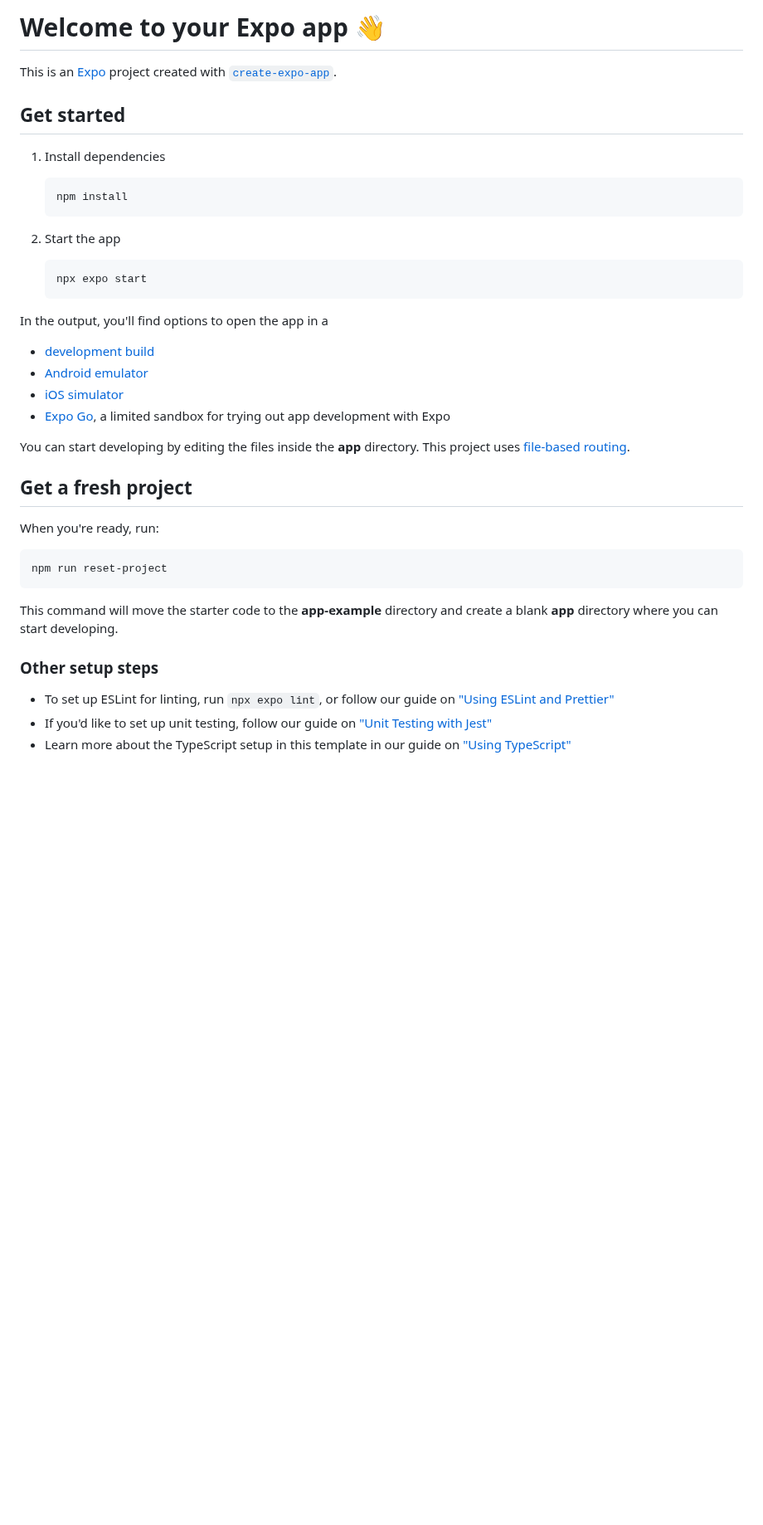
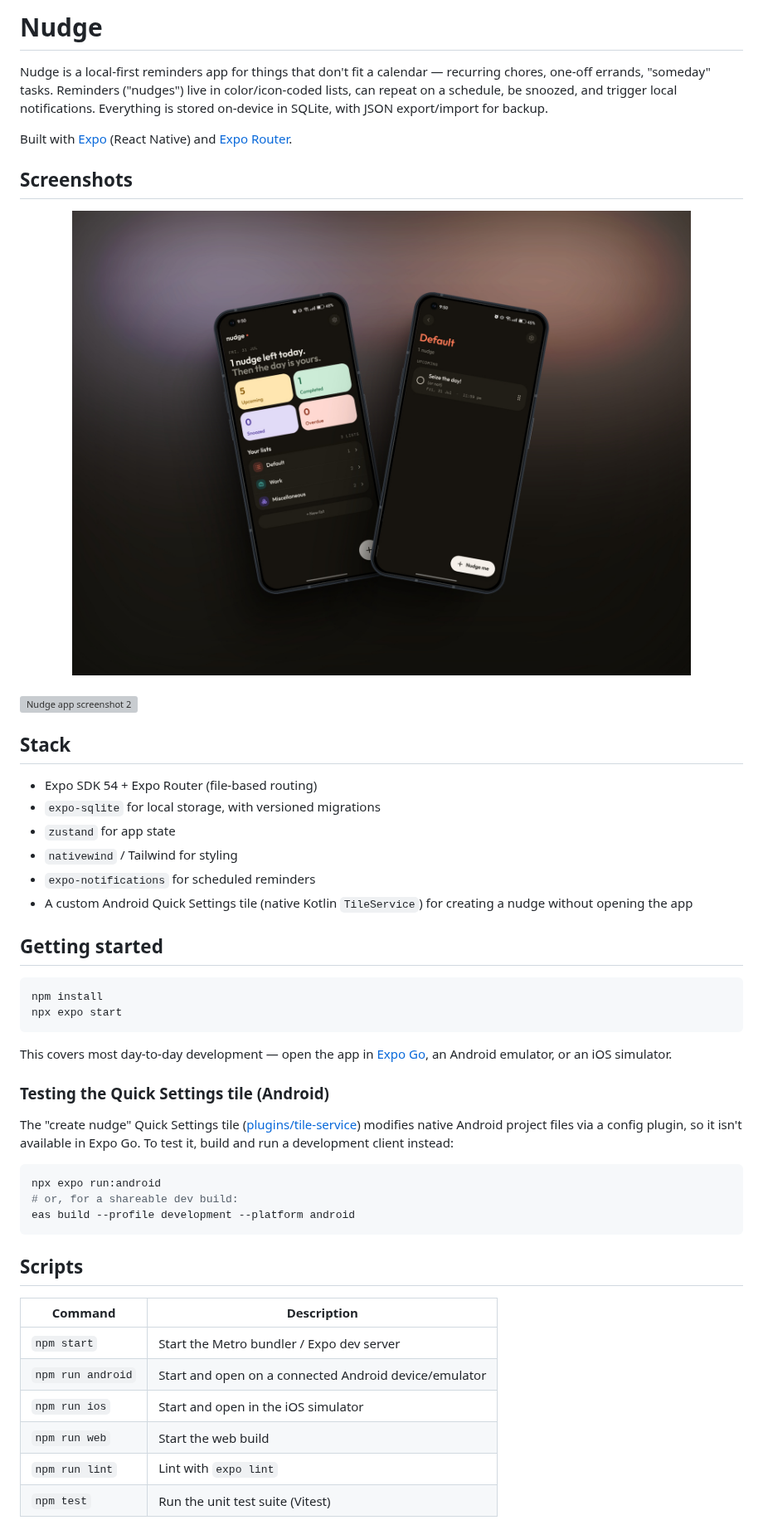
Before and after one commit to afnansohail/nudge-app, a Markdown page: README.md, the part around one of its changes. Shown at 83% size. Drawn GitHub-style; pictures changed too: assets/images/screenshots/ss1.jpeg (added); blank space fills up the shorter version; grey boxes are pictures that could not be loaded.

Commit message:
docs: update README to enhance project description and setup instructions

````diff
--- a/README.md
+++ b/README.md
@@ -1,42 +1,61 @@
-# Welcome to your Expo app 👋
+# Nudge
 
-This is an [Expo](https://expo.dev) project created with [`create-expo-app`](https://www.npmjs.com/package/create-expo-app).
+Nudge is a local-first reminders app for things that don't fit a calendar — recurring chores,
+one-off errands, "someday" tasks. Reminders ("nudges") live in color/icon-coded lists, can repeat
+on a schedule, be snoozed, and trigger local notifications. Everything is stored on-device in
+SQLite, with JSON export/import for backup.
 
-## Get started
+Built with [Expo](https://expo.dev) (React Native) and [Expo Router](https://docs.expo.dev/router/introduction/).
 
-1. Install dependencies
+## Screenshots
 
-   ```bash
-   npm install
-   ```
+<p>
+  <img src="./assets/images/screenshots/ss1.jpeg" width="100%" alt="Nudge app screenshot 1" />
+  <br />
+  <br />
+  <img src="./assets/images/screenshots/ss2.jpeg" width="100%" alt="Nudge app screenshot 2" />
+</p>
 
-2. Start the app
+## Stack
 
-   ```bash
-   npx expo start
-   ```
+- Expo SDK 54 + Expo Router (file-based routing)
+- `expo-sqlite` for local storage, with versioned migrations
+- `zustand` for app state
+- `nativewind` / Tailwind for styling
+- `expo-notifications` for scheduled reminders
+- A custom Android Quick Settings tile (native Kotlin `TileService`) for creating a nudge without opening the app
 
-In the output, you'll find options to open the app in a
 
-- [development build](https://docs.expo.dev/develop/development-builds/introduction/)
-- [Android emulator](https://docs.expo.dev/workflow/android-studio-emulator/)
-- [iOS simulator](https://docs.expo.dev/workflow/ios-simulator/)
-- [Expo Go](https://expo.dev/go), a limited sandbox for trying out app development with Expo
-
-You can start developing by editing the files inside the **app** directory. This project uses [file-based routing](https://docs.expo.dev/router/introduction).
-
-## Get a fresh project
-
-When you're ready, run:
+## Getting started
 
 ```bash
-npm run reset-project
+npm install
+npx expo start
 ```
 
-This command will move the starter code to the **app-example** directory and create a blank **app** directory where you can start developing.
+This covers most day-to-day development — open the app in [Expo Go](https://expo.dev/go), an
+Android emulator, or an iOS simulator.
 
-### Other setup steps
+### Testing the Quick Settings tile (Android)
 
-- To set up ESLint for linting, run `npx expo lint`, or follow our guide on ["Using ESLint and Prettier"](https://docs.expo.dev/guides/using-eslint/)
-- If you'd like to set up unit testing, follow our guide on ["Unit Testing with Jest"](https://docs.expo.dev/develop/unit-testing/)
-- Learn more about the TypeScript setup in this template in our guide on ["Using TypeScript"](https://docs.expo.dev/guides/typescript/)
+The "create nudge" Quick Settings tile ([plugins/tile-service](./plugins/tile-service)) modifies
+native Android project files via a config plugin, so it isn't available in Expo Go. To test it,
+build and run a development client instead:
+
+```bash
+npx expo run:android
+# or, for a shareable dev build:
+eas build --profile development --platform android
+```
+
+## Scripts
+
+| Command | Description |
+| --- | --- |
+| `npm start` | Start the Metro bundler / Expo dev server |
+| `npm run android` | Start and open on a connected Android device/emulator |
+| `npm run ios` | Start and open in the iOS simulator |
+| `npm run web` | Start the web build |
+| `npm run lint` | Lint with `expo lint` |
+| `npm test` | Run the unit test suite (Vitest) |
+
````
Also changed, not shown: other parts of README.md (+25 -11 lines), 1 other file.
